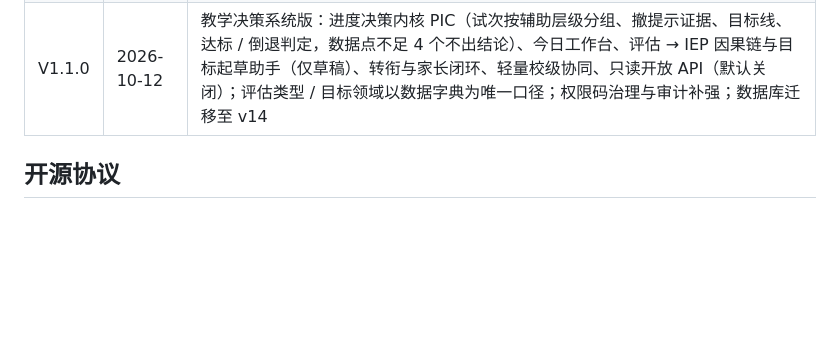
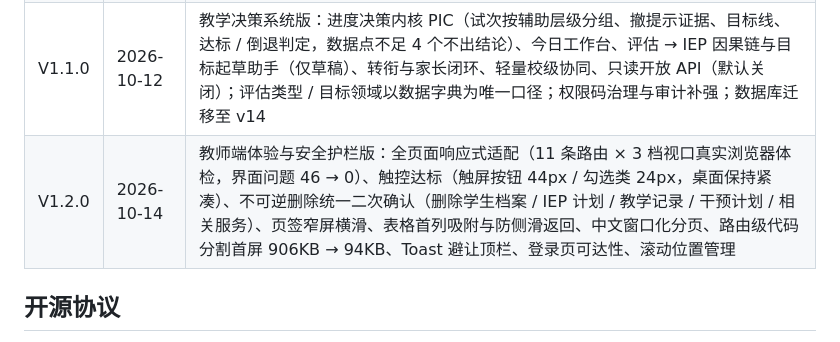
Before and after one commit to dg13788/iep-system, a Markdown page: README.md, the part around the change. Drawn GitHub-style; blank space fills up the shorter version.

Commit message:
docs: README 版本历史补记 V1.2.0（前端体验重构 + 全页面适配与安全护栏）

```diff
--- a/README.md
+++ b/README.md
@@ -235,6 +235,7 @@ env[IEP_DEBUG]  = false
 | V1.00 | 2025-01-15 | 初始版本：8 大功能模块、RBAC 角色权限（6 角色 / 42 项权限）、JWT 认证、Canvas 电子签名 |
 | V1.01 | 2025-02-20 | 数据权限与安全增强版：Data Scope V2、科任教师 IEP 参与 V3、权限组可配置 V3、SHA256 签名防篡改 |
 | V1.1.0 | 2026-10-12 | 教学决策系统版：进度决策内核 PIC（试次按辅助层级分组、撤提示证据、目标线、达标 / 倒退判定，数据点不足 4 个不出结论）、今日工作台、评估 → IEP 因果链与目标起草助手（仅草稿）、转衔与家长闭环、轻量校级协同、只读开放 API（默认关闭）；评估类型 / 目标领域以数据字典为唯一口径；权限码治理与审计补强；数据库迁移至 v14 |
+| V1.2.0 | 2026-10-14 | 教师端体验与安全护栏版：全页面响应式适配（11 条路由 × 3 档视口真实浏览器体检，界面问题 46 → 0）、触控达标（触屏按钮 44px / 勾选类 24px，桌面保持紧凑）、不可逆删除统一二次确认（删除学生档案 / IEP 计划 / 教学记录 / 干预计划 / 相关服务）、页签窄屏横滑、表格首列吸附与防侧滑返回、中文窗口化分页、路由级代码分割首屏 906KB → 94KB、Toast 避让顶栏、登录页可达性、滚动位置管理 |
 
 ## 开源协议
 
```
